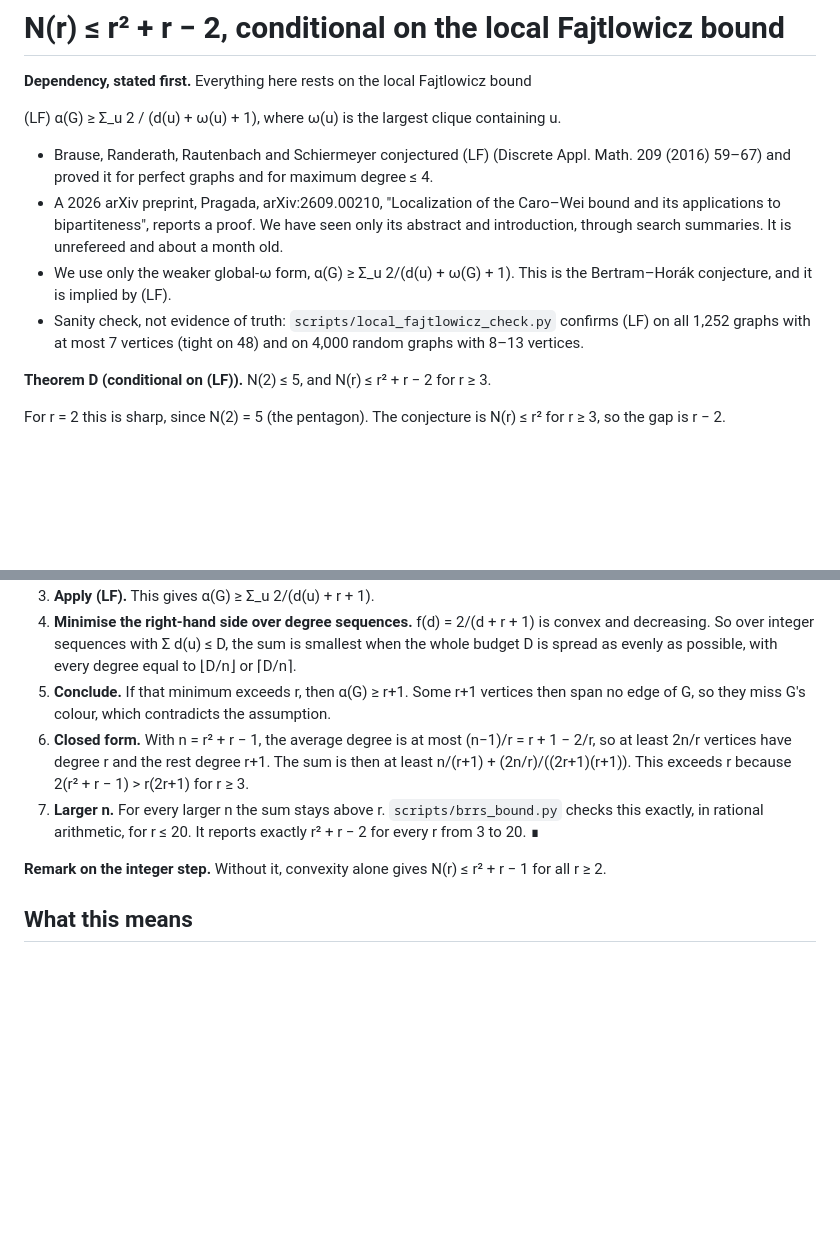
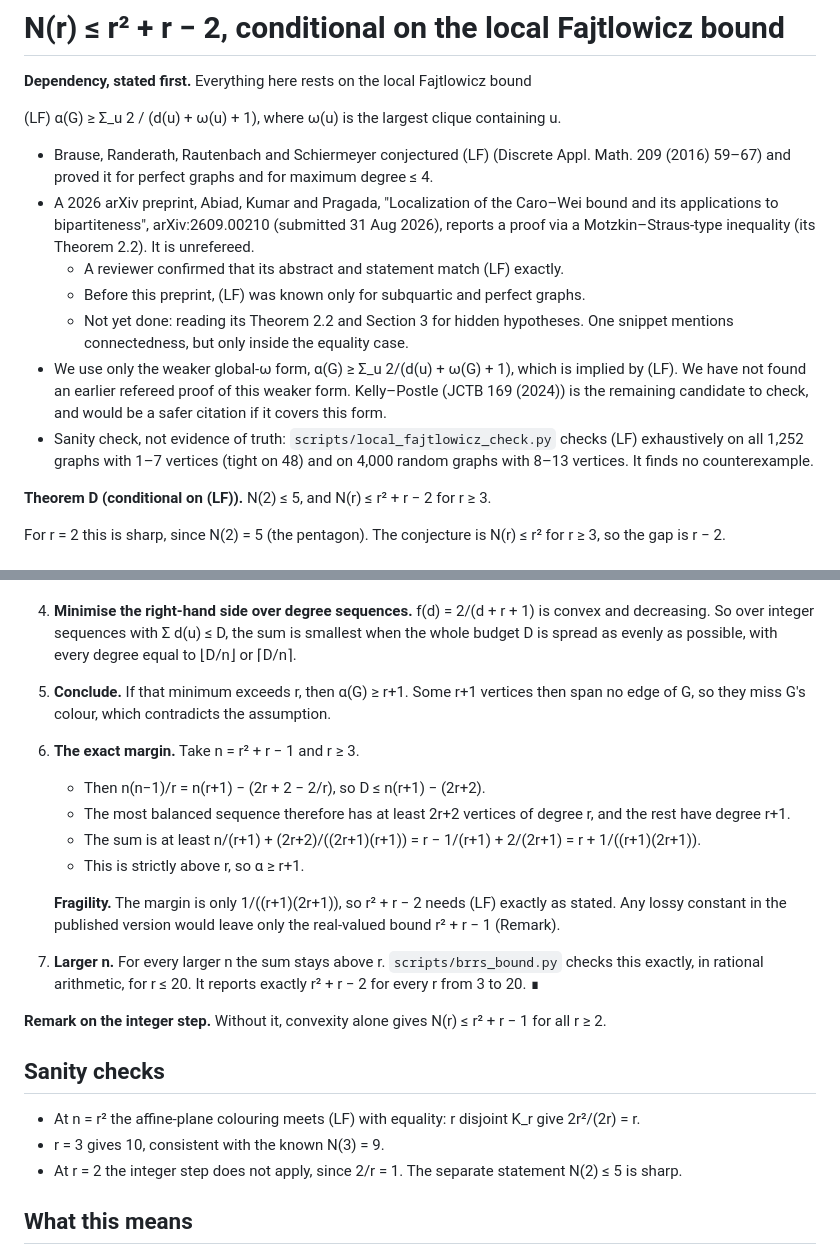
Before and after one commit to taaha-0548/TCS-research, a Markdown page: erdos617/notes/brrs_bound.md, 2 parts joined by grey strips. Drawn GitHub-style; blank space fills up the shorter version.

Commit message:
Erdős #617: correct attribution (Abiad-Kumar-Pragada) and state the exact integer-step margin
Co-Authored-By: Claude Opus 5.5 <noreply@anthropic.com>
Claude-Session: https://claude.ai/code/session_013Md9e78HLsdwYhJ7CPdGaq

```diff
--- a/erdos617/notes/brrs_bound.md
+++ b/erdos617/notes/brrs_bound.md
@@ -6,13 +6,19 @@
 
 - Brause, Randerath, Rautenbach and Schiermeyer conjectured (LF) (Discrete Appl. Math. 209 (2016) 59–67)
   and proved it for perfect graphs and for maximum degree ≤ 4.
-- A 2026 arXiv preprint, Pragada, arXiv:2609.00210, "Localization of the Caro–Wei bound and its
-  applications to bipartiteness", reports a proof. We have seen only its abstract and introduction,
-  through search summaries. It is unrefereed and about a month old.
-- We use only the weaker global-ω form, α(G) ≥ Σ_u 2/(d(u) + ω(G) + 1). This is the Bertram–Horák
-  conjecture, and it is implied by (LF).
-- Sanity check, not evidence of truth: `scripts/local_fajtlowicz_check.py` confirms (LF) on all 1,252
-  graphs with at most 7 vertices (tight on 48) and on 4,000 random graphs with 8–13 vertices.
+- A 2026 arXiv preprint, Abiad, Kumar and Pragada, "Localization of the Caro–Wei bound and its
+  applications to bipartiteness", arXiv:2609.00210 (submitted 31 Aug 2026), reports a proof via a
+  Motzkin–Straus-type inequality (its Theorem 2.2). It is unrefereed.
+  - A reviewer confirmed that its abstract and statement match (LF) exactly.
+  - Before this preprint, (LF) was known only for subquartic and perfect graphs.
+  - Not yet done: reading its Theorem 2.2 and Section 3 for hidden hypotheses. One snippet mentions
+    connectedness, but only inside the equality case.
+- We use only the weaker global-ω form, α(G) ≥ Σ_u 2/(d(u) + ω(G) + 1), which is implied by (LF). We
+  have not found an earlier refereed proof of this weaker form. Kelly–Postle (JCTB 169 (2024)) is the
+  remaining candidate to check, and would be a safer citation if it covers this form.
+- Sanity check, not evidence of truth: `scripts/local_fajtlowicz_check.py` checks (LF) exhaustively on
+  all 1,252 graphs with 1–7 vertices (tight on 48) and on 4,000 random graphs with 8–13 vertices. It
+  finds no counterexample.
 
 **Theorem D (conditional on (LF)).** N(2) ≤ 5, and N(r) ≤ r² + r − 2 for r ≥ 3.
 
@@ -29,13 +35,24 @@ is r − 2.
    evenly as possible, with every degree equal to ⌊D/n⌋ or ⌈D/n⌉.
 5. **Conclude.** If that minimum exceeds r, then α(G) ≥ r+1. Some r+1 vertices then span no edge of G,
    so they miss G's colour, which contradicts the assumption.
-6. **Closed form.** With n = r² + r − 1, the average degree is at most (n−1)/r = r + 1 − 2/r, so at least
-   2n/r vertices have degree r and the rest degree r+1. The sum is then at least
-   n/(r+1) + (2n/r)/((2r+1)(r+1)). This exceeds r because 2(r² + r − 1) > r(2r+1) for r ≥ 3.
+6. **The exact margin.** Take n = r² + r − 1 and r ≥ 3.
+   - Then n(n−1)/r = n(r+1) − (2r + 2 − 2/r), so D ≤ n(r+1) − (2r+2).
+   - The most balanced sequence therefore has at least 2r+2 vertices of degree r, and the rest have
+     degree r+1.
+   - The sum is at least n/(r+1) + (2r+2)/((2r+1)(r+1)) = r − 1/(r+1) + 2/(2r+1) = r + 1/((r+1)(2r+1)).
+   - This is strictly above r, so α ≥ r+1.
+
+   **Fragility.** The margin is only 1/((r+1)(2r+1)), so r² + r − 2 needs (LF) exactly as stated. Any
+   lossy constant in the published version would leave only the real-valued bound r² + r − 1 (Remark).
 7. **Larger n.** For every larger n the sum stays above r. `scripts/brrs_bound.py` checks this exactly,
    in rational arithmetic, for r ≤ 20. It reports exactly r² + r − 2 for every r from 3 to 20. ∎
 
 **Remark on the integer step.** Without it, convexity alone gives N(r) ≤ r² + r − 1 for all r ≥ 2.
+
+## Sanity checks
+- At n = r² the affine-plane colouring meets (LF) with equality: r disjoint K_r give 2r²/(2r) = r.
+- r = 3 gives 10, consistent with the known N(3) = 9.
+- At r = 2 the integer step does not apply, since 2/r = 1. The separate statement N(2) ≤ 5 is sharp.
 
 ## What this means
 - If (LF) holds, Theorem D supersedes every asymptotic bound we know of. That includes the
```
Also changed, not shown: erdos617/README.md (+2 -1 lines), erdos617/notes/asymptotic.md (+1 -1 lines).
